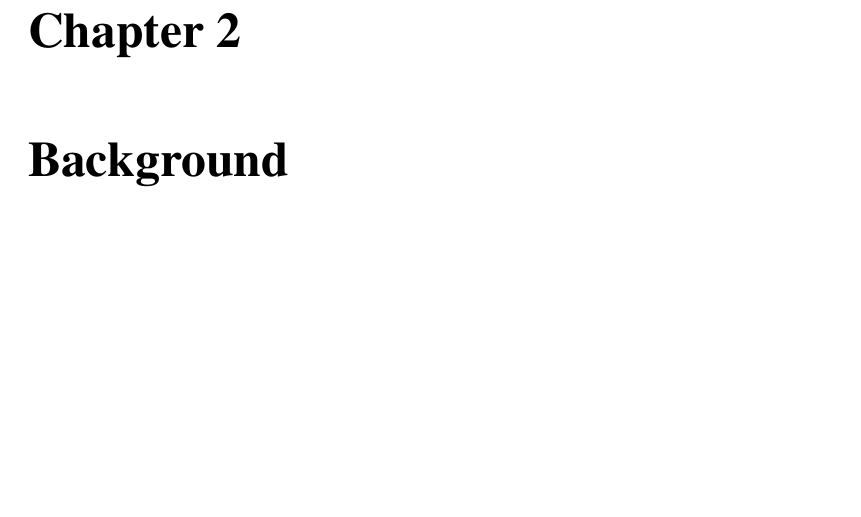
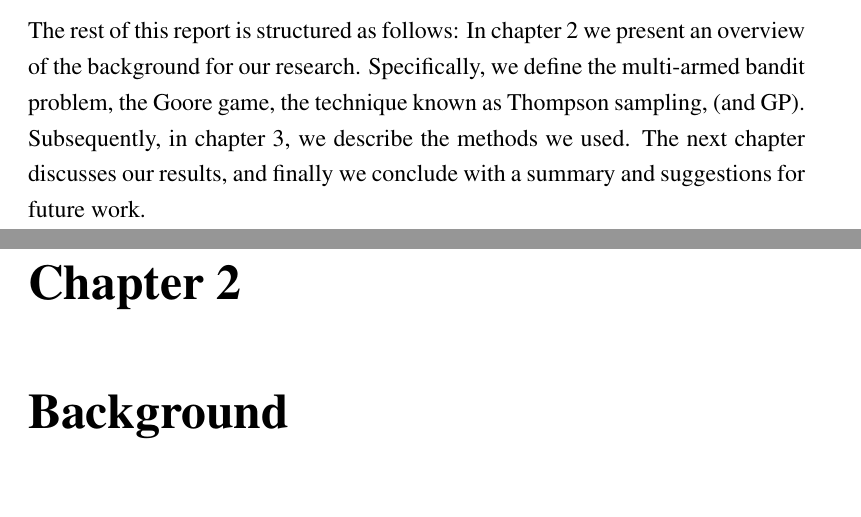
Before and after one commit to zkf/noisy, a LaTeX thesis (report/report.tex, which reads report/introduction.tex): part of page 10 of 16 before the commit and two parts of pages 9 and 10 of 16 after it, the two joined at a grey line, cut at the place of the change, the shorter picture padded with empty space. Compiled offline with pdfLaTeX.

Commit message:
add report outline

```diff
--- a/report/introduction.tex
+++ b/report/introduction.tex
@@ -26,3 +26,11 @@ Goal of the thesis.
 
 
 \section{Report outline / Thesis Organization}
+
+The rest of this report is structured as follows: In chapter
+\ref{ch:background} we present an overview of the background for our research.
+Specifically, we define the multi-armed bandit problem, the Goore game, the
+technique known as Thompson sampling, (and GP). Subsequently, in chapter
+\ref{ch:solution}, we describe the methods we used. The next chapter discusses
+our results, and finally we conclude with a summary and suggestions for future
+work.
```
